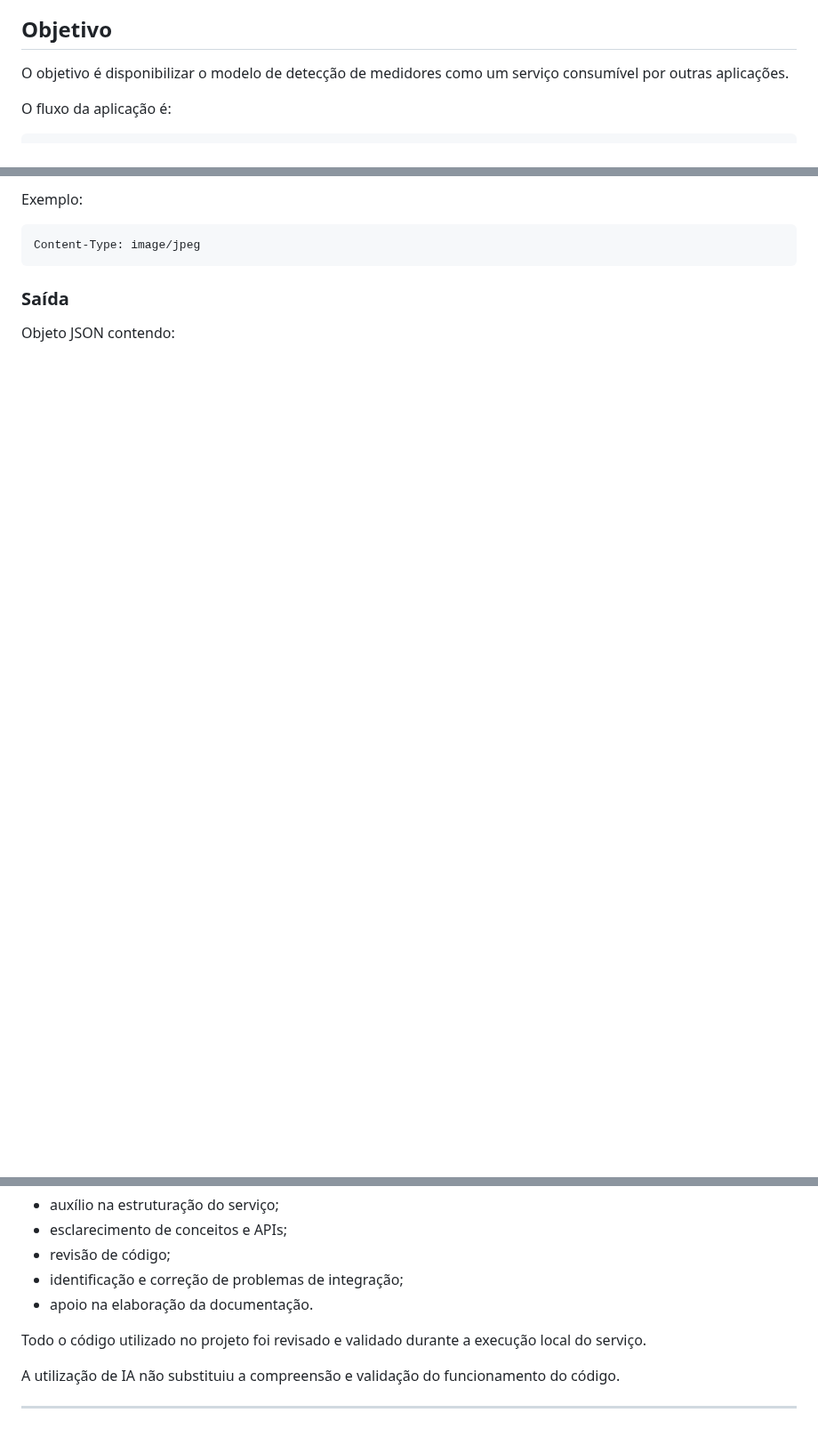
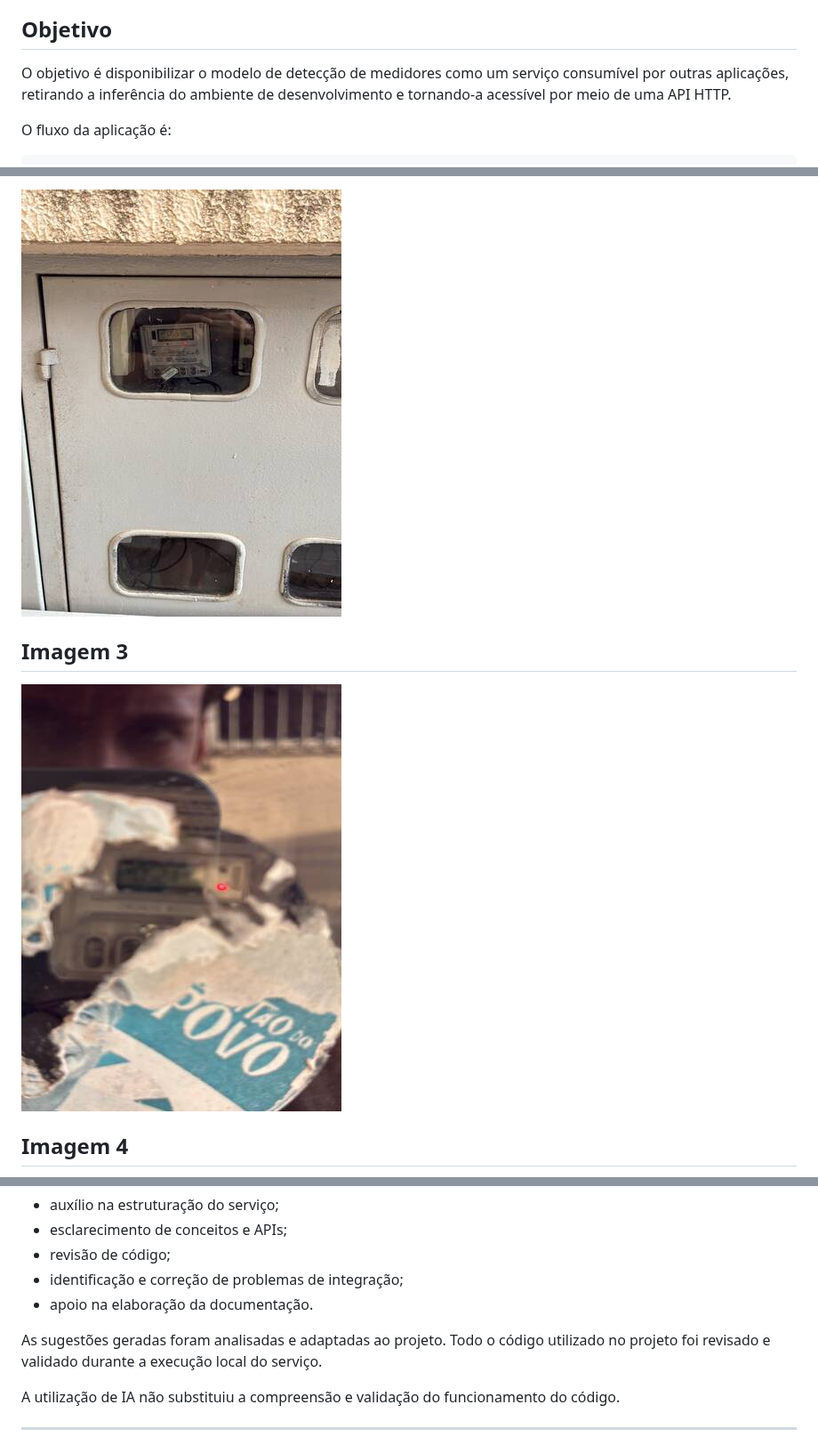
Before and after one commit to FelipeSalustiano/voltlensAI, a Markdown page: README.md, 3 parts joined by grey strips. Shown at 89% size. Rendered like a GitHub page; pictures changed too: images/example_image2.jpeg (added), images/example_image3.jpeg (added); blank space fills up the shorter version.

Commit message:
finalizcaoa documentacao e entrega do projeto

````diff
--- a/README.md
+++ b/README.md
@@ -6,7 +6,7 @@ O projeto transforma um modelo de visão computacional previamente treinado em u
 
 ## Objetivo
 
-O objetivo é disponibilizar o modelo de detecção de medidores como um serviço consumível por outras aplicações.
+O objetivo é disponibilizar o modelo de detecção de medidores como um serviço consumível por outras aplicações, retirando a inferência do ambiente de desenvolvimento e tornando-a acessível por meio de uma API HTTP.
 
 O fluxo da aplicação é:
 
@@ -251,11 +400,9 @@ Imagem enviada diretamente no corpo da requisição.
 
-Exemplo:
+![Imagem de demonstração 2](images/example_image2.jpeg)
 
-```text
-Content-Type: image/jpeg
-```
+## Imagem 3
 
-### Saída
+![Imagem de demonstração 3](images/example_image3.jpeg)
 
-Objeto JSON contendo:
+## Imagem 4
 
@@ -319,7 +466,7 @@ A IA foi utilizada principalmente para:
 * identificação e correção de problemas de integração;
 * apoio na elaboração da documentação.
 
-Todo o código utilizado no projeto foi revisado e validado durante a execução local do serviço.
+As sugestões geradas foram analisadas e adaptadas ao projeto. Todo o código utilizado no projeto foi revisado e validado durante a execução local do serviço.
 
 A utilização de IA não substituiu a compreensão e validação do funcionamento do código.
 
````
Also changed, not shown: other parts of README.md (+210 -61 lines), assets/swagger.png (added), images/example_image1.jpeg (added), images/example_image4.jpeg (added), images/example_image5.jpeg (added), 3 other files.
